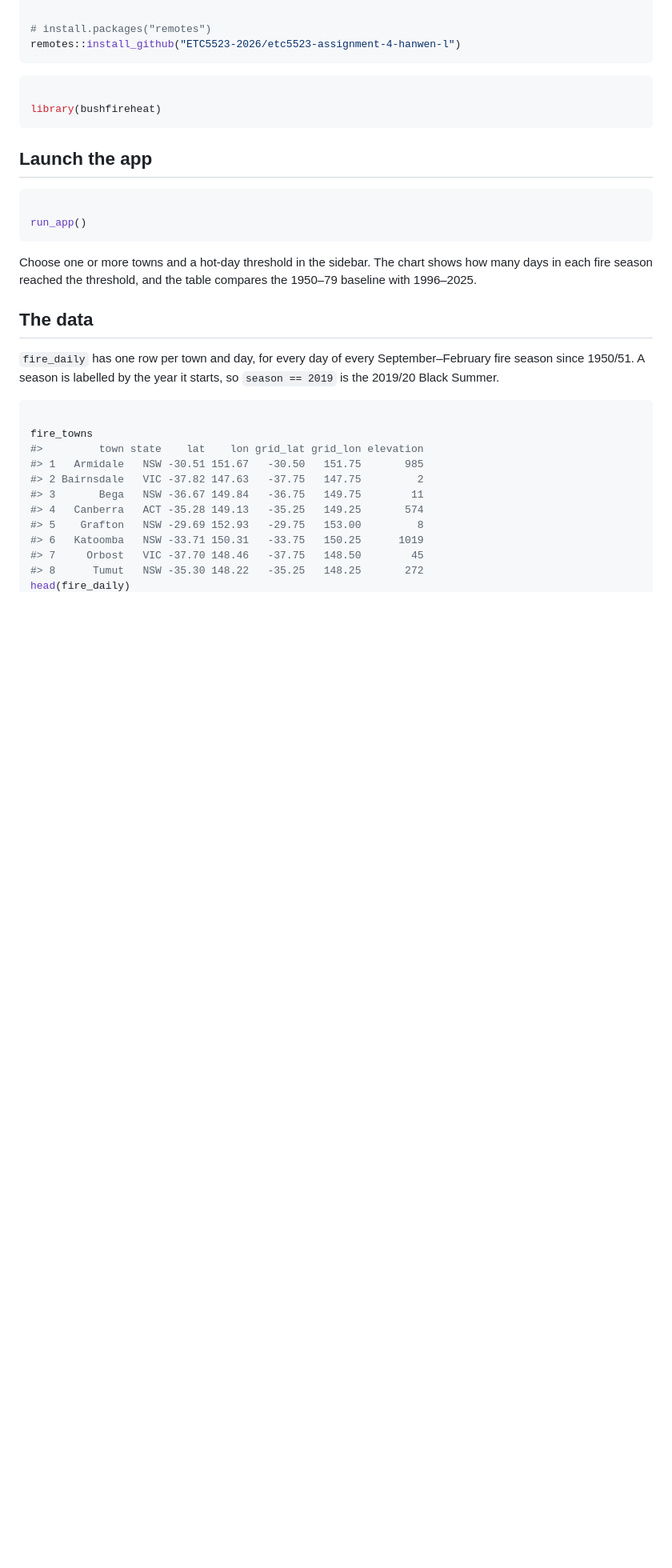
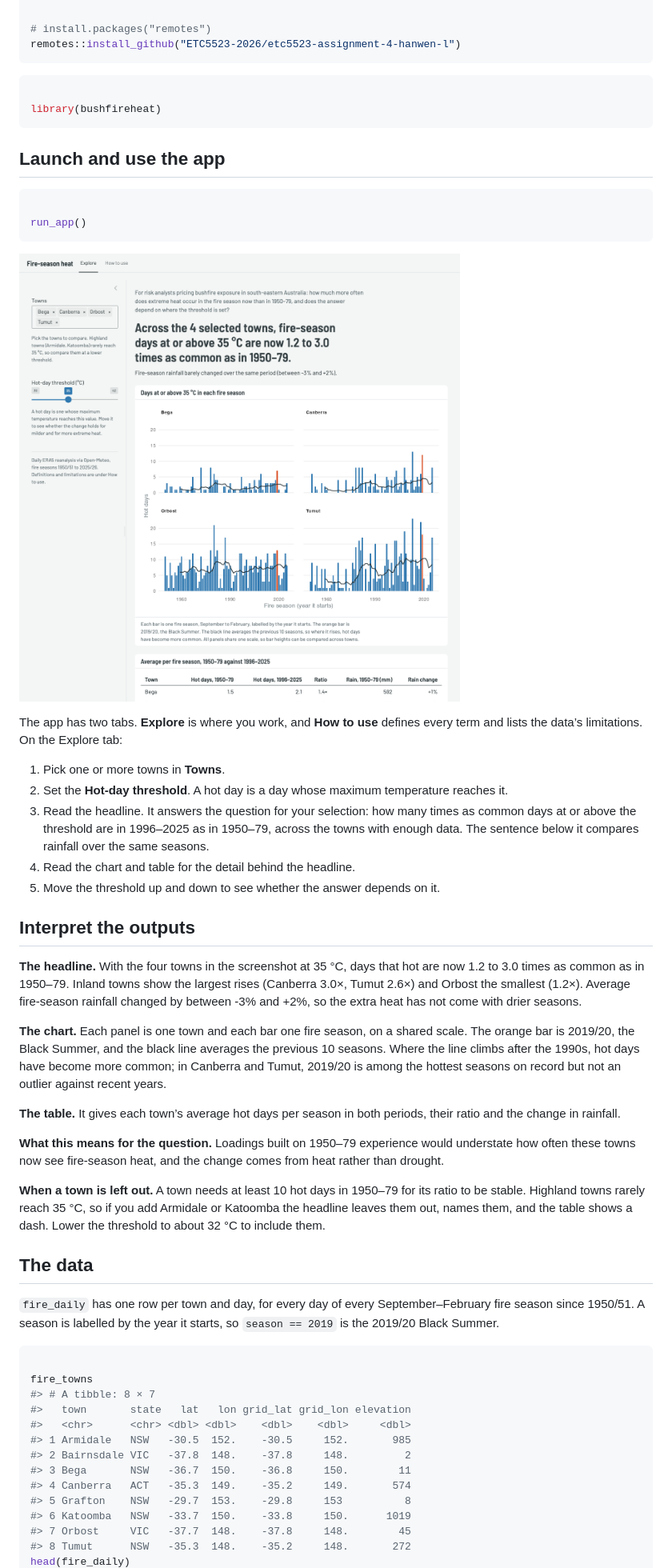
Before and after one commit to ETC5523-2026/etc5523-assignment-4-hanwen-l, a Markdown page: articles/bushfireheat.md, the part around the change printed below. Shown: that part at 80% size. Rendered like a GitHub page; pictures changed too: articles/figures/app-explore.png (added); blank space fills up the shorter version.

````diff
--- a/articles/bushfireheat.md
+++ b/articles/bushfireheat.md
@@ -18,16 +18,57 @@ remotes::install_github("ETC5523-2026/etc5523-assignment-4-hanwen-l")
 library(bushfireheat)
 ```
 
-## Launch the app
+## Launch and use the app
 
 ``` r
 
 run_app()
 ```
 
-Choose one or more towns and a hot-day threshold in the sidebar. The
-chart shows how many days in each fire season reached the threshold, and
-the table compares the 1950–79 baseline with 1996–2025.
+![The Explore tab of the app, with four towns selected at a 35 °C
+threshold.](figures/app-explore.png)
+
+The app has two tabs. **Explore** is where you work, and **How to use**
+defines every term and lists the data’s limitations. On the Explore tab:
+
+1.  Pick one or more towns in **Towns**.
+2.  Set the **Hot-day threshold**. A hot day is a day whose maximum
+    temperature reaches it.
+3.  Read the headline. It answers the question for your selection: how
+    many times as common days at or above the threshold are in 1996–2025
+    as in 1950–79, across the towns with enough data. The sentence below
+    it compares rainfall over the same seasons.
+4.  Read the chart and table for the detail behind the headline.
+5.  Move the threshold up and down to see whether the answer depends on
+    it.
+
+## Interpret the outputs
+
+**The headline.** With the four towns in the screenshot at 35 °C, days
+that hot are now 1.2 to 3.0 times as common as in 1950–79. Inland towns
+show the largest rises (Canberra 3.0×, Tumut 2.6×) and Orbost the
+smallest (1.2×). Average fire-season rainfall changed by between -3% and
++2%, so the extra heat has not come with drier seasons.
+
+**The chart.** Each panel is one town and each bar one fire season, on a
+shared scale. The orange bar is 2019/20, the Black Summer, and the black
+line averages the previous 10 seasons. Where the line climbs after the
+1990s, hot days have become more common; in Canberra and Tumut, 2019/20
+is among the hottest seasons on record but not an outlier against recent
+years.
+
+**The table.** It gives each town’s average hot days per season in both
+periods, their ratio and the change in rainfall.
+
+**What this means for the question.** Loadings built on 1950–79
+experience would understate how often these towns now see fire-season
+heat, and the change comes from heat rather than drought.
+
+**When a town is left out.** A town needs at least 10 hot days in
+1950–79 for its ratio to be stable. Highland towns rarely reach 35 °C,
+so if you add Armidale or Katoomba the headline leaves them out, names
+them, and the table shows a dash. Lower the threshold to about 32 °C to
+include them.
 
 ## The data
 
@@ -38,13 +79,15 @@ the year it starts, so `season == 2019` is the 2019/20 Black Summer.
 ``` r
 
 fire_towns
-#>         town state    lat    lon grid_lat grid_lon elevation
-#> 1   Armidale   NSW -30.51 151.67   -30.50   151.75       985
-#> 2 Bairnsdale   VIC -37.82 147.63   -37.75   147.75         2
-#> 3       Bega   NSW -36.67 149.84   -36.75   149.75        11
-#> 4   Canberra   ACT -35.28 149.13   -35.25   149.25       574
-#> 5    Grafton   NSW -29.69 152.93   -29.75   153.00         8
-#> 6   Katoomba   NSW -33.71 150.31   -33.75   150.25      1019
-#> 7     Orbost   VIC -37.70 148.46   -37.75   148.50        45
-#> 8      Tumut   NSW -35.30 148.22   -35.25   148.25       272
+#> # A tibble: 8 × 7
+#>   town       state   lat   lon grid_lat grid_lon elevation
+#>   <chr>      <chr> <dbl> <dbl>    <dbl>    <dbl>     <dbl>
+#> 1 Armidale   NSW   -30.5  152.    -30.5     152.       985
+#> 2 Bairnsdale VIC   -37.8  148.    -37.8     148.         2
+#> 3 Bega       NSW   -36.7  150.    -36.8     150.        11
+#> 4 Canberra   ACT   -35.3  149.    -35.2     149.       574
+#> 5 Grafton    NSW   -29.7  153.    -29.8     153          8
+#> 6 Katoomba   NSW   -33.7  150.    -33.8     150.      1019
+#> 7 Orbost     VIC   -37.7  148.    -37.8     148.        45
+#> 8 Tumut      NSW   -35.3  148.    -35.2     148.       272
 head(fire_daily)
````
Also changed, not shown: other parts of articles/bushfireheat.md (+20 -21 lines), reference/plot_hot_days-1.png, 4 other files.
